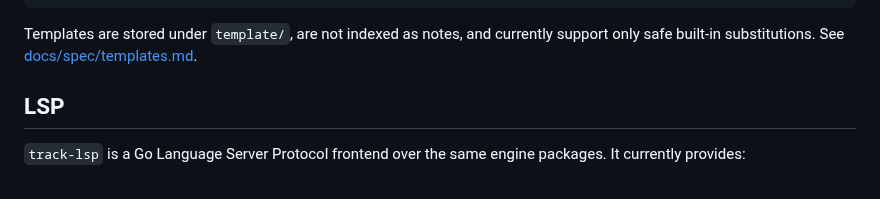
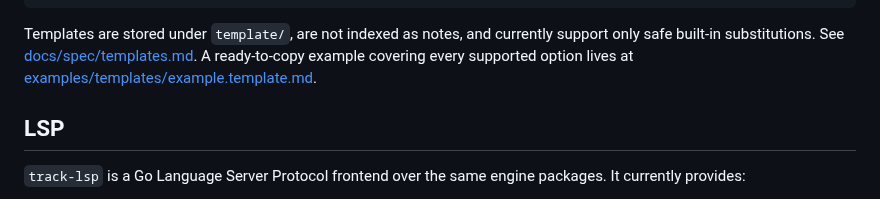
Before and after one commit to ttak0422/track, a Markdown page: README.md, the part around the change. GitHub-like rendering.

````diff
--- a/README.md
+++ b/README.md
@@ -74,7 +74,7 @@ track dump                            # placeholder state
 track version                         # print the version
 ```
 
-Templates are stored under `template/`, are not indexed as notes, and currently support only safe built-in substitutions. See [docs/spec/templates.md](docs/spec/templates.md).
+Templates are stored under `template/`, are not indexed as notes, and currently support only safe built-in substitutions. See [docs/spec/templates.md](docs/spec/templates.md). A ready-to-copy example covering every supported option lives at [examples/templates/example.template.md](examples/templates/example.template.md).
 
 ## LSP
 
````
Also changed, not shown: examples/templates/example.template.md (added, +48 -0 lines).
